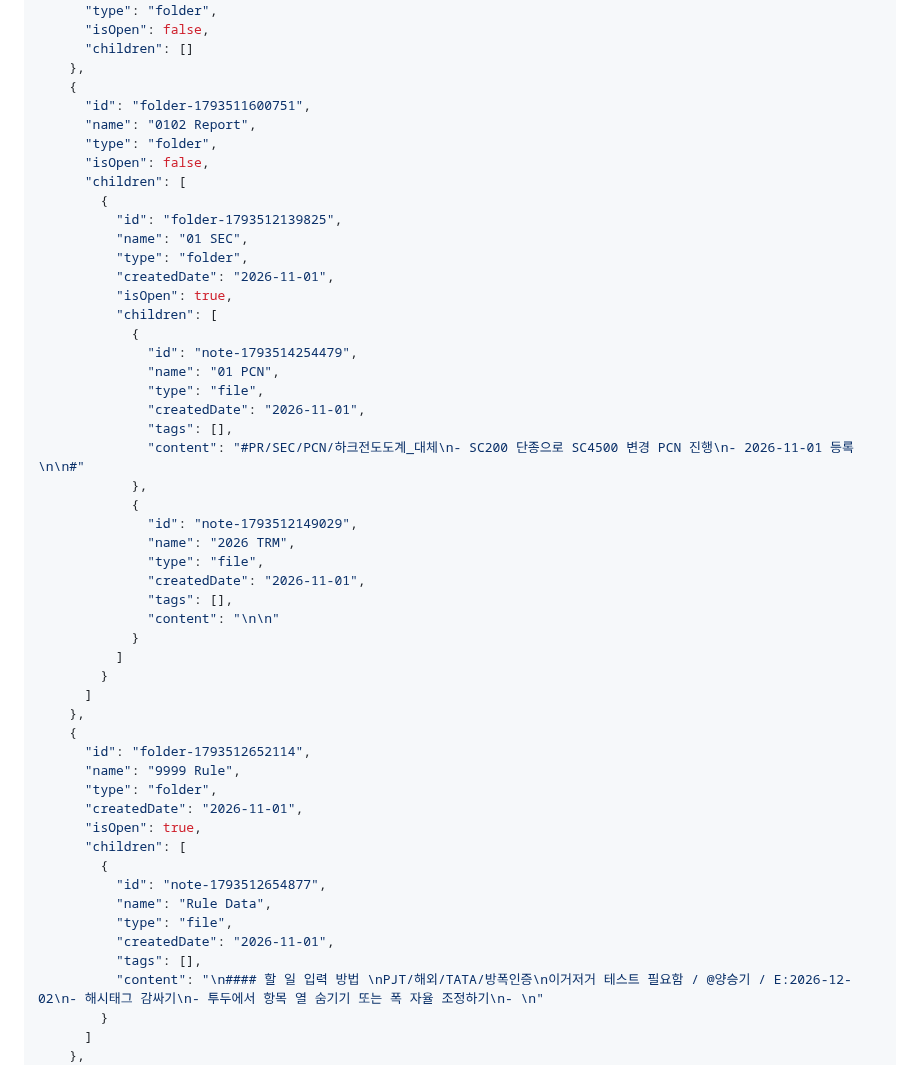
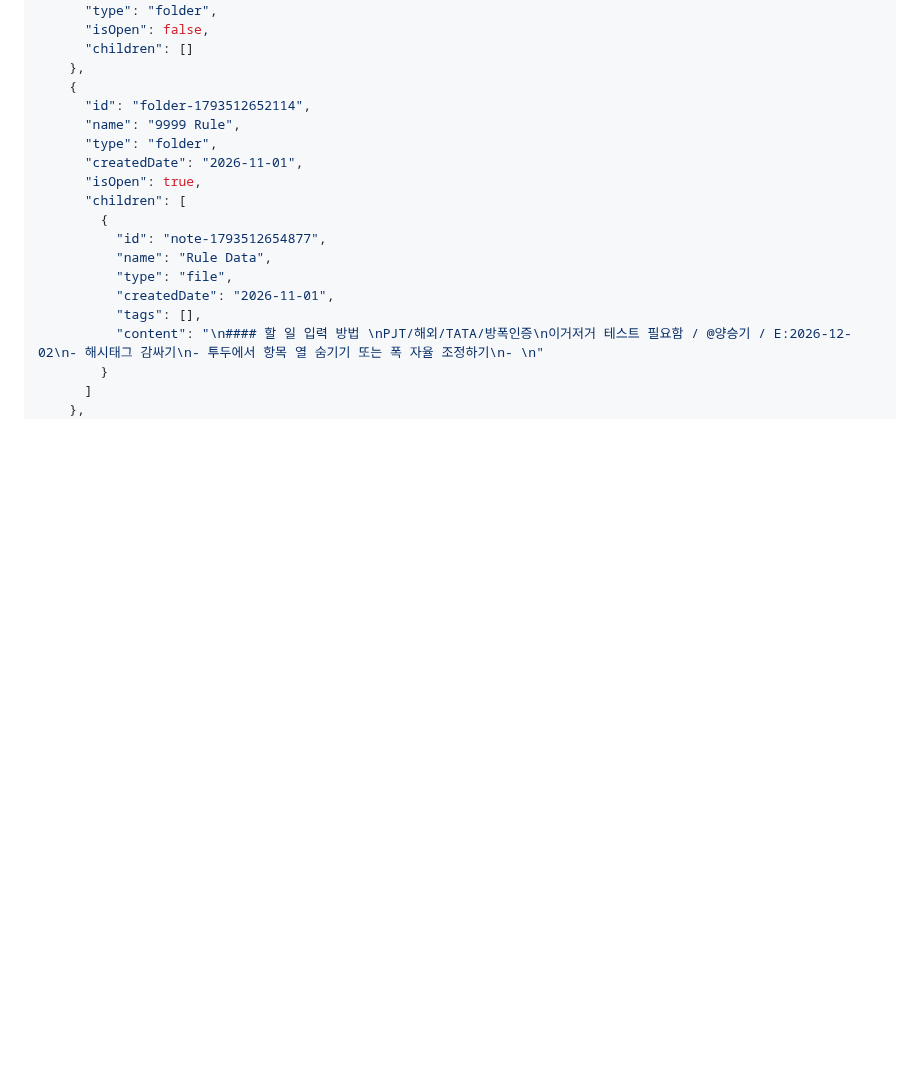
Before and after one commit to yyyy1887/yyyy1887.github.io, a Markdown page: DB.md, the part around one of its changes. GitHub-like rendering; blank space fills up the shorter version.

```diff
--- a/DB.md
+++ b/DB.md
@@ -59,39 +59,6 @@
       "children": []
     },
     {
-      "id": "folder-1793511600751",
-      "name": "0102 Report",
-      "type": "folder",
-      "isOpen": false,
-      "children": [
-        {
-          "id": "folder-1793512139825",
-          "name": "01 SEC",
-          "type": "folder",
-          "createdDate": "2026-11-01",
-          "isOpen": true,
-          "children": [
-            {
-              "id": "note-1793514254479",
-              "name": "01 PCN",
-              "type": "file",
-              "createdDate": "2026-11-01",
-              "tags": [],
-              "content": "#PR/SEC/PCN/하크전도도계_대체\n- SC200 단종으로 SC4500 변경 PCN 진행\n- 2026-11-01 등록\n\n#"
-            },
-            {
-              "id": "note-1793512149029",
-              "name": "2026 TRM",
-              "type": "file",
-              "createdDate": "2026-11-01",
-              "tags": [],
-              "content": "\n\n"
-            }
-          ]
-        }
-      ]
-    },
-    {
       "id": "folder-1793512652114",
       "name": "9999 Rule",
       "type": "folder",
```
Also changed, not shown: other parts of DB.md (+2 -69 lines).
